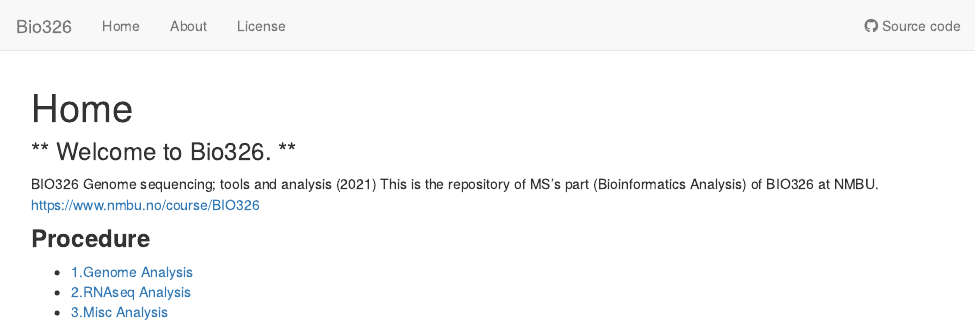
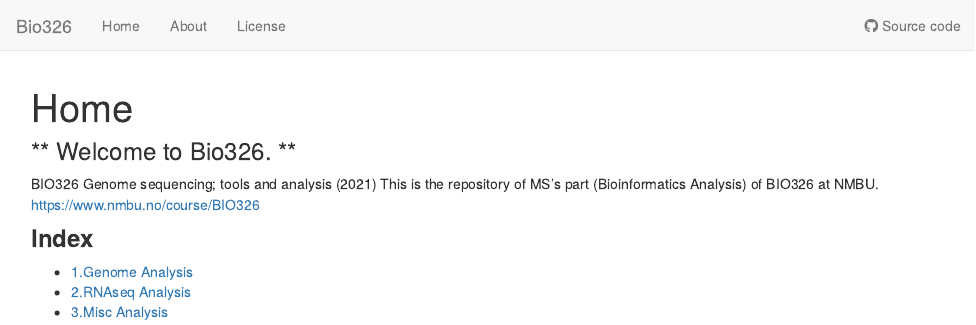
Before and after one commit to mariesaitou/Bio326, an R Markdown document (analysis/index.Rmd): the page in a window 1100 px wide, from its top. Rendered offline with R 4.5, knitr and Pandoc, with nearby package versions; drawn as R Markdown's standard HTML page in place of the format the file asks for.

Commit message:
Add my first analysis

```diff
--- a/analysis/index.Rmd
+++ b/analysis/index.Rmd
@@ -13,8 +13,7 @@ BIO326 Genome sequencing; tools and analysis (2021)
 This is the repository of MS's part (Bioinformatics Analysis) of BIO326 at NMBU. https://www.nmbu.no/course/BIO326
 
 
-
-### **Procedure**
+### **Index**
 * [1.Genome Analysis](Bio326.genome.html)
 * [2.RNAseq Analysis](Bio326.RNAseq.html)
 * [3.Misc Analysis](Bio326.misc.html)
```
